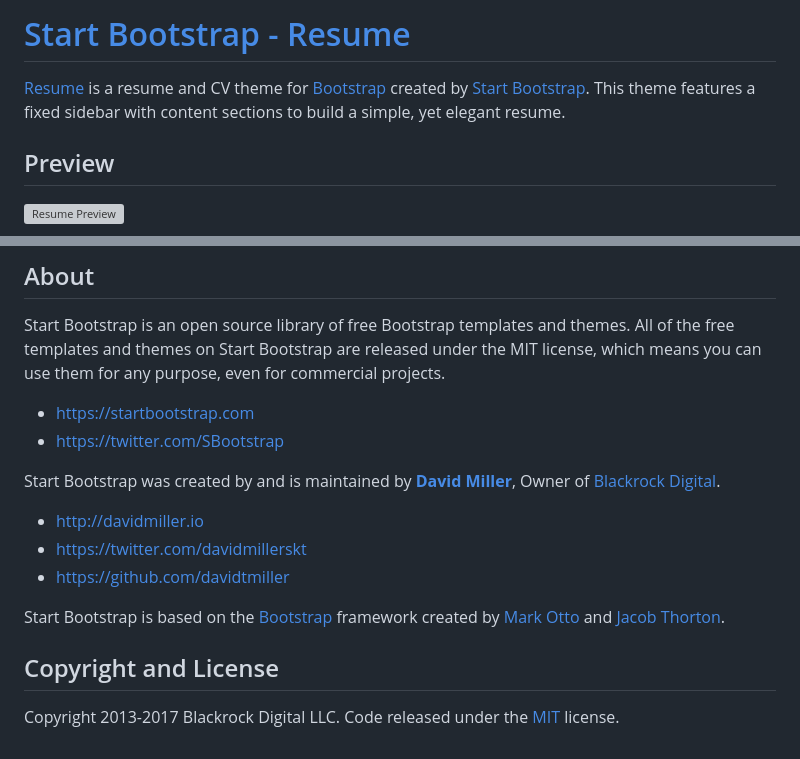
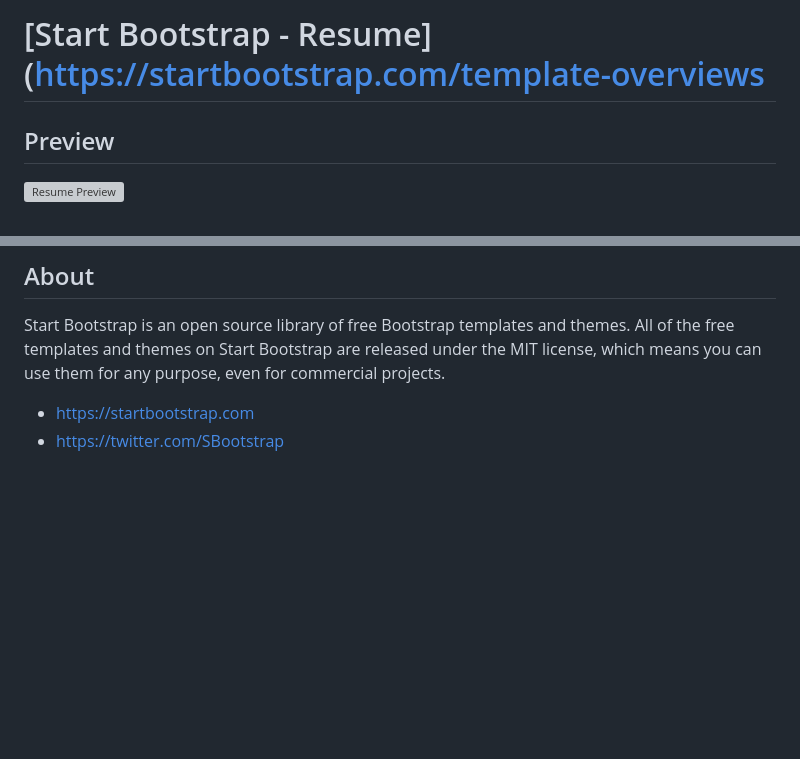
Before and after one commit to hemanginip/CodeClause_Portfolio_Website, a Markdown page: README.md, 2 parts joined by grey strips. Rendered like a GitHub page; blank space fills up the shorter version; grey boxes are pictures that could not be loaded.

```diff
--- a/README.md
+++ b/README.md
@@ -1,6 +1,4 @@
-# [Start Bootstrap - Resume](https://startbootstrap.com/template-overviews/resume/)
-
-[Resume](https://startbootstrap.com/template-overviews/resume/) is a resume and CV theme for [Bootstrap](http://getbootstrap.com/) created by [Start Bootstrap](http://startbootstrap.com/). This theme features a fixed sidebar with content sections to build a simple, yet elegant resume.
+# [Start Bootstrap - Resume](https://startbootstrap.com/template-overviews
 
 ## Preview
 
@@ -57,15 +55,3 @@ Start Bootstrap is an open source library of free Bootstrap templates and themes
 
 * https://startbootstrap.com
 * https://twitter.com/SBootstrap
-
-Start Bootstrap was created by and is maintained by **[David Miller](http://davidmiller.io/)**, Owner of [Blackrock Digital](http://blackrockdigital.io/).
-
-* http://davidmiller.io
-* https://twitter.com/davidmillerskt
-* https://github.com/davidtmiller
-
-Start Bootstrap is based on the [Bootstrap](http://getbootstrap.com/) framework created by [Mark Otto](https://twitter.com/mdo) and [Jacob Thorton](https://twitter.com/fat).
-
-## Copyright and License
-
-Copyright 2013-2017 Blackrock Digital LLC. Code released under the [MIT](https://github.com/BlackrockDigital/startbootstrap-resume/blob/gh-pages/LICENSE) license.
```
